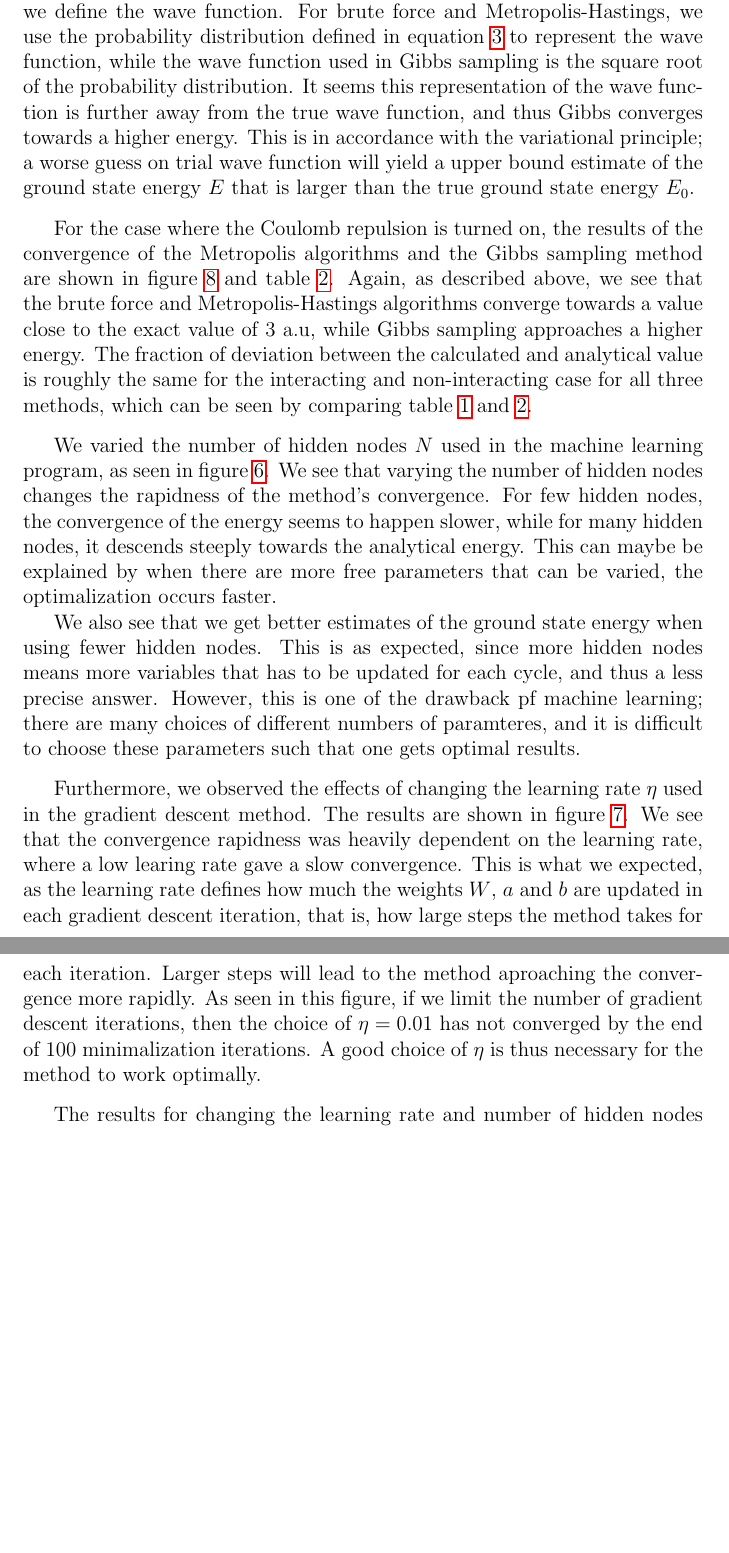
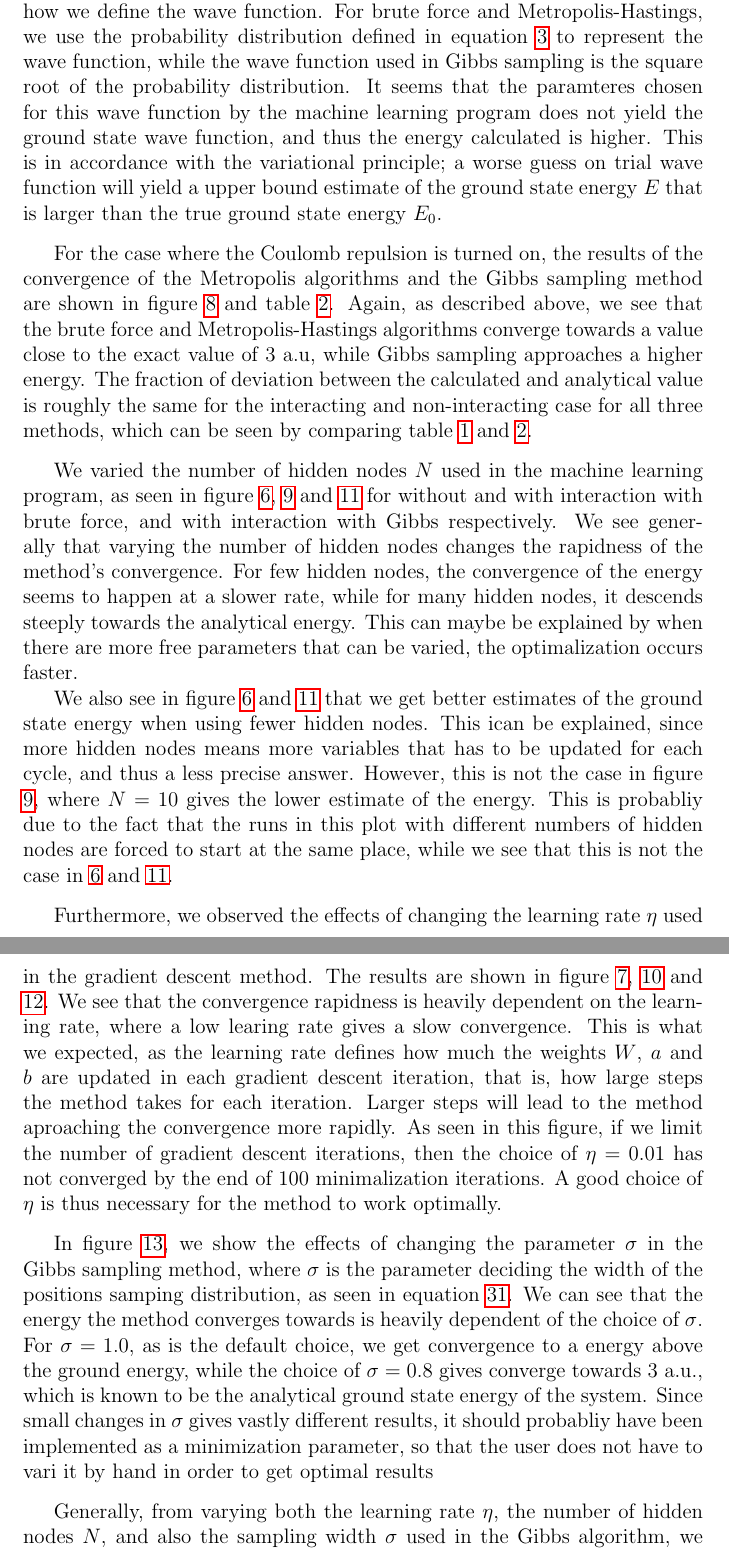
Before and after one commit to evenmn/FYS4411, a LaTeX paper (Project 2/Project2.tex): two parts of pages 33 and 34 of 41, joined at a grey line, cut so that both start at the same text, the shorter picture padded with empty space. Compiled offline with pdfLaTeX.

Commit message:
Wrote section about the program's instability towards choices of parameters, added comment to figures that have been added. Checked that all figures and tables in result are commented in Discussion-section

```diff
--- a/Project 2/Project2.tex
+++ b/Project 2/Project2.tex
@@ -720,7 +720,7 @@ Initially we calculated the energy for one particle in one dimension to ensure t
 \par
 \vspace{3mm}
 
-From figure \ref{fig:energy1P1D}, one can see that Gibbs sampling converges to a higher energy than the analytical value. The reason for that is probably related to how we define the wave function. For brute force and Metropolis-Hastings, we use the probability distribution defined in equation $\ref{eq:F_rbm}$ to represent the wave function, while the wave function used in Gibbs sampling is the square root of the probability distribution. It seems this representation of the wave function is further away from the true wave function, and thus Gibbs converges towards a higher energy. This is in accordance with the variational principle; a worse guess on trial wave function will yield a upper bound estimate of the ground state energy $E$ that is larger than the true ground state energy $E_0$.
+From figure \ref{fig:energy1P1D}, one can see that Gibbs sampling converges to a higher energy than the analytical value. The reason for that is probably related to how we define the wave function. For brute force and Metropolis-Hastings, we use the probability distribution defined in equation $\ref{eq:F_rbm}$ to represent the wave function, while the wave function used in Gibbs sampling is the square root of the probability distribution. It seems that the paramteres chosen for this wave function by the machine learning program does not yield the ground state wave function, and thus the energy calculated is higher. This is in accordance with the variational principle; a worse guess on trial wave function will yield a upper bound estimate of the ground state energy $E$ that is larger than the true ground state energy $E_0$.
 
 \par
 \vspace{3mm}
@@ -728,16 +728,19 @@ For the case where the Coulomb repulsion is turned on, the results of the conver
 
 \par
 \vspace{3mm}
-We varied the number of hidden nodes $N$ used in the machine learning program, as seen in figure \ref{fig:compare_nodes}. We see that varying the number of hidden nodes changes the rapidness of the method's convergence. For few hidden nodes, the convergence of the energy seems to happen slower, while for many hidden nodes, it descends steeply towards the analytical energy. This can maybe be explained by when there are more free parameters that can be varied, the optimalization occurs faster. \par
-We also see that we get better estimates of the ground state energy when using fewer hidden nodes. This is as expected, since more hidden nodes means more variables that has to be updated for each cycle, and thus a less precise answer. However, this is one of the drawback pf machine learning; there are many choices of different numbers of paramteres, and it is difficult to choose these parameters such that one gets optimal results.
+We varied the number of hidden nodes $N$ used in the machine learning program, as seen in figure \ref{fig:compare_nodes}, \ref{fig:energy_compare_nodes_2P} and \ref{fig:energy_compare_nodes_2P_gibbs} for without and with interaction with brute force, and with interaction with Gibbs respectively. We see generally that varying the number of hidden nodes changes the rapidness of the method's convergence. For few hidden nodes, the convergence of the energy seems to happen at a slower rate, while for many hidden nodes, it descends steeply towards the analytical energy. This can maybe be explained by when there are more free parameters that can be varied, the optimalization occurs faster. \par
+We also see in figure \ref{fig:compare_nodes} and \ref{fig:energy_compare_nodes_2P_gibbs} that we get better estimates of the ground state energy when using fewer hidden nodes. This ican be explained, since more hidden nodes means more variables that has to be updated for each cycle, and thus a less precise answer. However, this is not the case in figure \ref{fig:energy_compare_nodes_2P}, where $N=10$ gives the lower estimate of the energy. This is probabliy due to the fact that the runs in this plot with different numbers of hidden nodes are forced to start at the same place, while we see that this is not the case in \ref{fig:compare_nodes} and \ref{fig:energy_compare_nodes_2P_gibbs}.
 \par
 \vspace{3mm}
 
-Furthermore, we observed the effects of changing the learning rate $\eta$ used in the gradient descent method. The results are shown in figure \ref{fig:compare_etas}. We see that the convergence rapidness was heavily dependent on the learning rate, where a low learing rate gave a slow convergence. This is what we expected, as the learning rate defines how much the weights $W$, $a$ and $b$ are updated in each gradient descent iteration, that is, how large steps the method takes for each iteration. Larger steps will lead to the method aproaching the convergence more rapidly. As seen in this figure, if we limit the number of gradient descent iterations, then the choice of $\eta=0.01$ has not converged by the end of 100 minimalization iterations. A good choice of $\eta$ is thus necessary for the method to work optimally.
+Furthermore, we observed the effects of changing the learning rate $\eta$ used in the gradient descent method. The results are shown in figure \ref{fig:compare_etas}, \ref{fig:energy_compare_eta_2P} and \ref{fig:energy_compare_eta_2P_gibbs}. We see that the convergence rapidness is heavily dependent on the learning rate, where a low learing rate gives a slow convergence. This is what we expected, as the learning rate defines how much the weights $W$, $a$ and $b$ are updated in each gradient descent iteration, that is, how large steps the method takes for each iteration. Larger steps will lead to the method aproaching the convergence more rapidly. As seen in this figure, if we limit the number of gradient descent iterations, then the choice of $\eta=0.01$ has not converged by the end of 100 minimalization iterations. A good choice of $\eta$ is thus necessary for the method to work optimally.
 \par
 \vspace{3mm}
 
-The results for changing the learning rate and number of hidden nodes discussed above are run for the interacting case with the brute force Metropolis algorithm. As shown in figure \ref{fig:energy_compare_eta_2P} and \ref{fig:}, the interacting case yielded the same results. \textcolor{red}{$\rightarrow$ Need to extend this}
+In figure \ref{fig:energy_compare_sigma_2P_gibbs}, we show the effects of changing the parameter $\sigma$ in the Gibbs sampling method, where $\sigma$ is the parameter deciding the width of the positions samping distribution, as seen in equation \ref{eq:gibbs_xsampling}. We can see that the energy the method converges towards is heavily dependent of the choice of $\sigma$. For $\sigma=1.0$, as is the default choice, we get convergence to a energy above the ground energy, while the choice of $\sigma=0.8$ gives converge towards 3 a.u., which is known to be the analytical ground state energy of the system. Since small changes in $\sigma$ gives vastly different results, it should probabliy have been implemented as a minimization parameter, so that the user does not have to vari it by hand in order to get optimal results
+\par
+\vspace{3mm}
+Generally, from varying both the learning rate $\eta$, the number of hidden nodes $N$, and also the sampling width $\sigma$ used in the Gibbs algorithm, we see that the quality of the results we obtain is very dependent on the correct choices of these parameters. This is a drawback with this machine learning program; the user cannot necessarily depend on the program to give correct output on the first run, and if it seems the method gives the wrong output, it might simply be due to not optimal input parameters. Regarding $\sigma$, this can be solved, as explained above, by implementing it as a parameter that is optimized through the gradient decent method. Furthermore, one could have implemented tests to check what learning rate and number of hidden nodes that converges to energies closest to the known ground state, but this is not helpful if there is no analytical solution. In general, the user should be aware of this drwaback with machine learning, and also be smart when chosing parameters to run the program with.
 \par
 \vspace{3mm}
 The onebody density calculated for two particles in two dimensions with the Metropolis-Hastings method is plotted in figure \ref{fig:OB}. We are able to reproduce the analytical onebody density without interaction. When interaction is introduced, the distribution of particles becomes broader and lower. This is explained by the two electrons now being subject to a repulsive force which pushes them apart, so that the average distance between the electrons increases. This creates a broader onebody density distribution.
```
Also changed, not shown: Project 2/Project2.tex (12 more changed lines).
